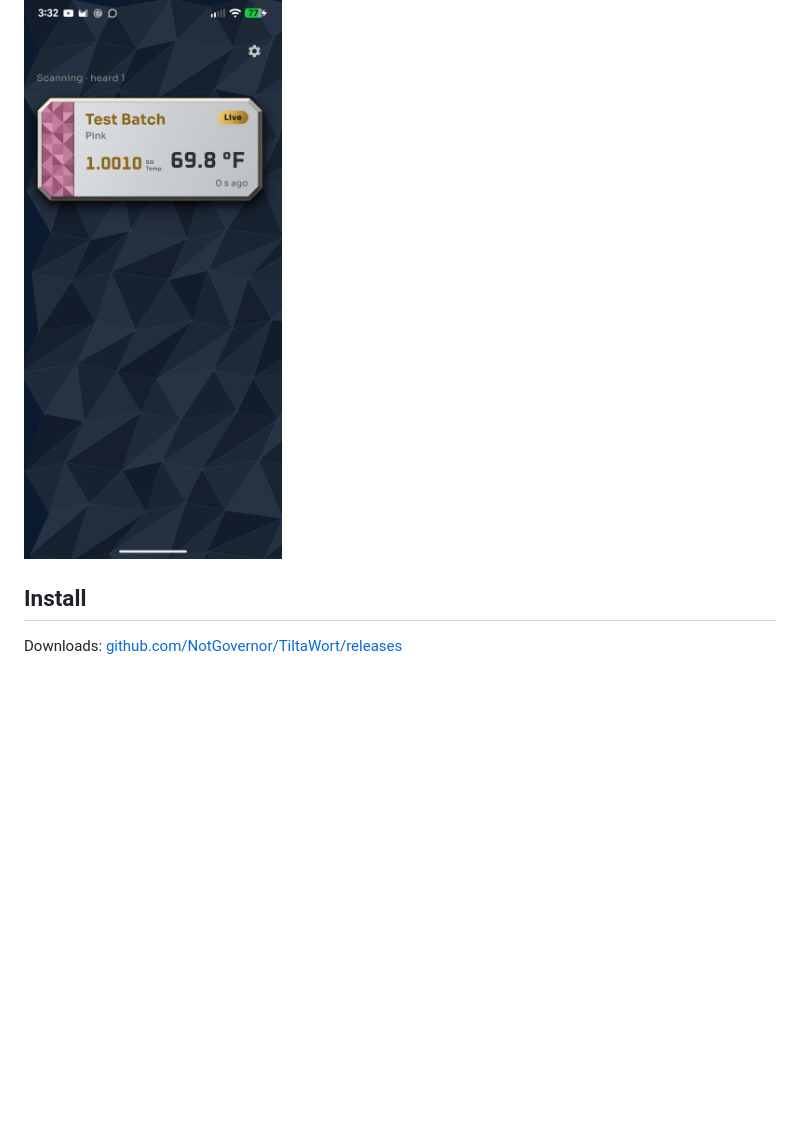
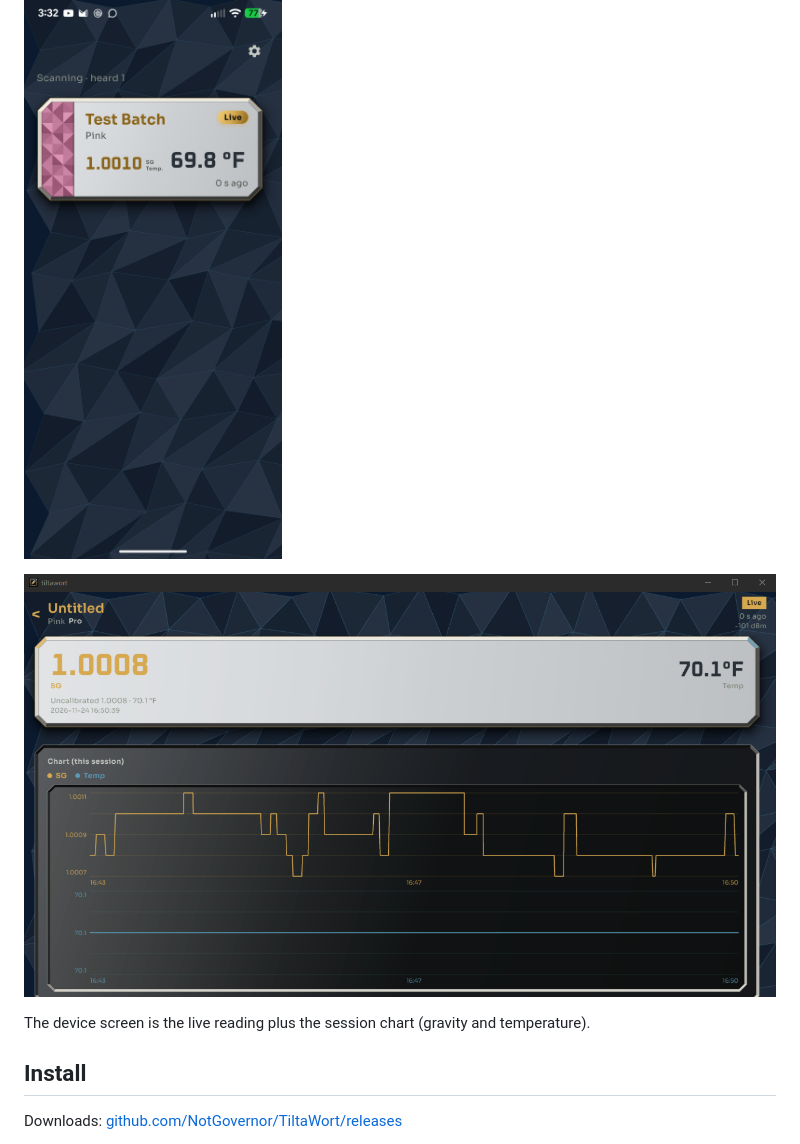
Before and after one commit to NotGovernor/TiltaWort, a Markdown page: README.md, the part around the change. GitHub-like rendering; pictures changed too: docs/screenshots/windows-device-chart.png (added); blank space fills up the shorter version.

Commit message:
README: device chart screenshot

```diff
--- a/README.md
+++ b/README.md
@@ -5,6 +5,10 @@ Tilt-a-Wort listens to a Tilt hydrometer floating in your beer. It shows gravity
 ![Home on Windows](docs/screenshots/windows-home.png)
 
 ![Home on Android](docs/screenshots/android-home.png)
+
+![Device chart on Windows](docs/screenshots/windows-device-chart.png)
+
+The device screen is the live reading plus the session chart (gravity and temperature).
 
 ## Install
 
```
